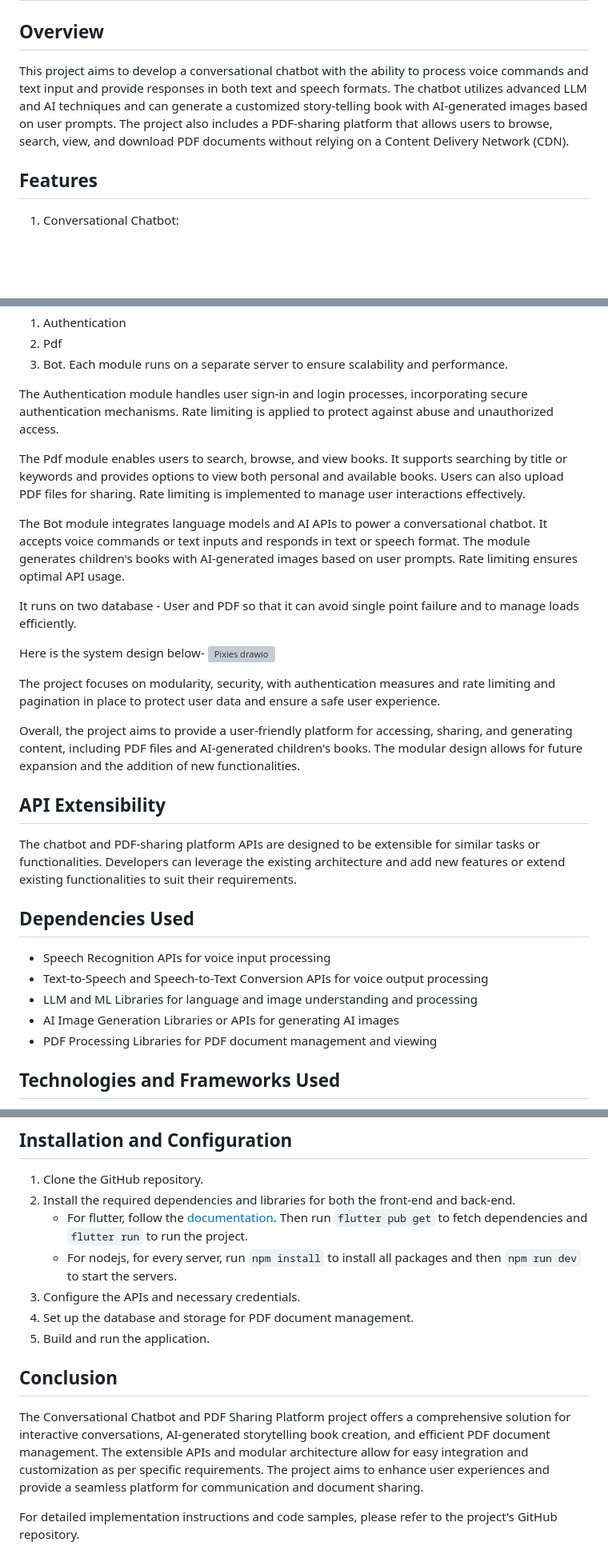
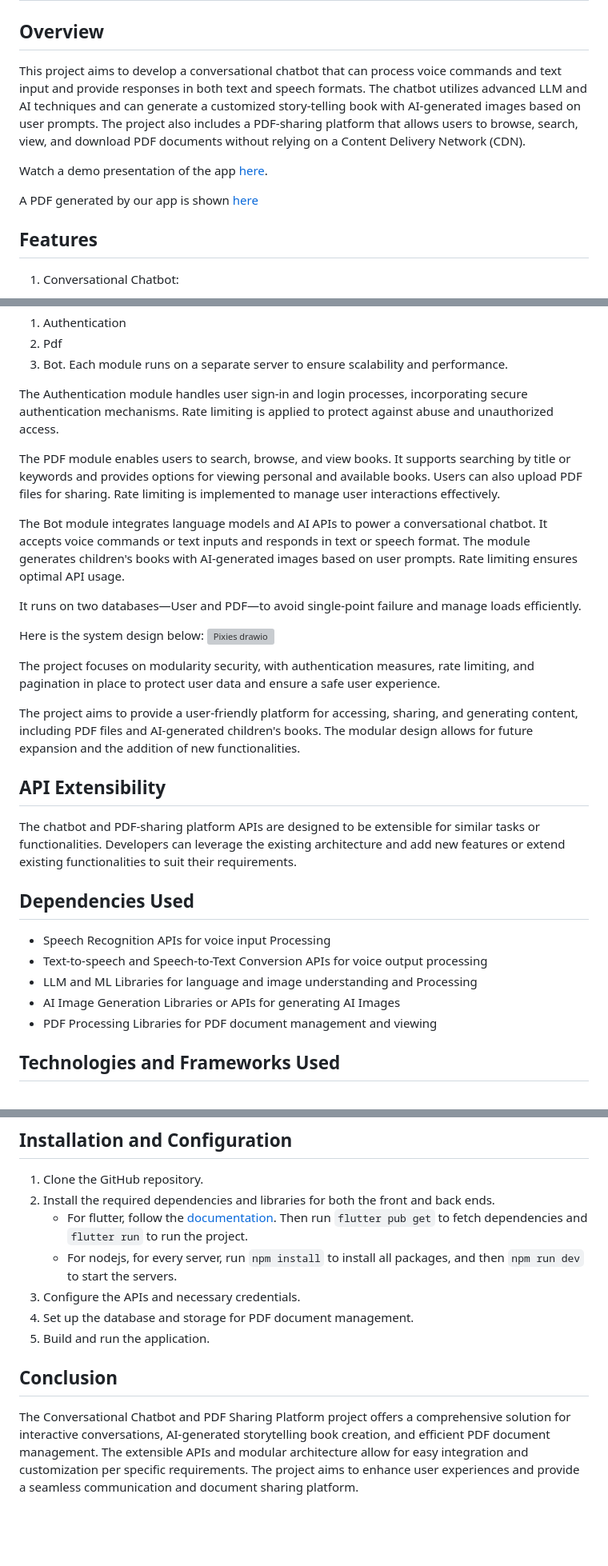
Before and after one commit to Buet-CSE-Fest-Answer-is-42/chatbot, a Markdown page: README.md, 3 parts joined by grey strips. Shown: that part at 80% size. GitHub-like rendering; blank space fills up the shorter version; grey boxes are pictures that could not be loaded.

````diff
--- a/README.md
+++ b/README.md
@@ -1,7 +1,11 @@
 <img src="https://github.com/Buet-CSE-Fest-Answer-is-42/chatbot/assets/53055478/1715c5fa-bdee-44d2-b12f-eeab5fccc639" alt="star" style="height: 80px; width: 80px; "/> <h1> Pixies: Conversational Chatbot and PDF Sharing Platform</h1>
 
 ## Overview
-This project aims to develop a conversational chatbot with the ability to process voice commands and text input and provide responses in both text and speech formats. The chatbot utilizes advanced LLM and AI techniques and can generate a customized story-telling book with AI-generated images based on user prompts. The project also includes a PDF-sharing platform that allows users to browse, search, view, and download PDF documents without relying on a Content Delivery Network (CDN).
+This project aims to develop a conversational chatbot that can process voice commands and text input and provide responses in both text and speech formats. The chatbot utilizes advanced LLM and AI techniques and can generate a customized story-telling book with AI-generated images based on user prompts. The project also includes a PDF-sharing platform that allows users to browse, search, view, and download PDF documents without relying on a Content Delivery Network (CDN).
+
+Watch a demo presentation of the app [here](https://youtu.be/V5esfGMqsZo).
+
+A PDF generated by our app is shown [here](https://github.com/Buet-CSE-Fest-Answer-is-42/chatbot/blob/main/pixies.pdf)
 
 ## Features
 1. Conversational Chatbot:
@@ -24,28 +28,28 @@ Each module runs on a separate server to ensure scalability and performance.
 
 The Authentication module handles user sign-in and login processes, incorporating secure authentication mechanisms. Rate limiting is applied to protect against abuse and unauthorized access.
 
-The Pdf module enables users to search, browse, and view books. It supports searching by title or keywords and provides options to view both personal and available books. Users can also upload PDF files for sharing. Rate limiting is implemented to manage user interactions effectively.
+The PDF module enables users to search, browse, and view books. It supports searching by title or keywords and provides options for viewing personal and available books. Users can also upload PDF files for sharing. Rate limiting is implemented to manage user interactions effectively.
 
 The Bot module integrates language models and AI APIs to power a conversational chatbot. It accepts voice commands or text inputs and responds in text or speech format. The module generates children's books with AI-generated images based on user prompts. Rate limiting ensures optimal API usage.
 
-It runs on two database - User and PDF so that it can avoid single point failure and to manage loads efficiently.
+It runs on two databases—User and PDF—to avoid single-point failure and manage loads efficiently.
 
-Here is the system design below-
+Here is the system design below:
 ![Pixies drawio](https://github.com/Buet-CSE-Fest-Answer-is-42/chatbot/assets/53055478/92aa0181-205a-40f8-b9ed-12ac0d6e269e)
 
 
-The project focuses on modularity, security, with authentication measures and rate limiting and pagination in place to protect user data and ensure a safe user experience.
+The project focuses on modularity security, with authentication measures, rate limiting, and pagination in place to protect user data and ensure a safe user experience.
 
-Overall, the project aims to provide a user-friendly platform for accessing, sharing, and generating content, including PDF files and AI-generated children's books. The modular design allows for future expansion and the addition of new functionalities.
+The project aims to provide a user-friendly platform for accessing, sharing, and generating content, including PDF files and AI-generated children's books. The modular design allows for future expansion and the addition of new functionalities.
 
 ## API Extensibility
 The chatbot and PDF-sharing platform APIs are designed to be extensible for similar tasks or functionalities. Developers can leverage the existing architecture and add new features or extend existing functionalities to suit their requirements.
 
 ## Dependencies Used
-- Speech Recognition APIs for voice input processing
-- Text-to-Speech and Speech-to-Text Conversion APIs for voice output processing
-- LLM and ML Libraries for language and image understanding and processing
-- AI Image Generation Libraries or APIs for generating AI images
+- Speech Recognition APIs for voice input Processing
+- Text-to-speech and Speech-to-Text Conversion APIs for voice output processing
+- LLM and ML Libraries for language and image understanding and Processing
+- AI Image Generation Libraries or APIs for generating AI Images
 - PDF Processing Libraries for PDF document management and viewing
 
 ## Technologies and Frameworks Used
@@ -60,14 +64,12 @@ The chatbot and PDF-sharing platform APIs are designed to be extensible for simi
 
 ## Installation and Configuration
 1. Clone the GitHub repository.
-2. Install the required dependencies and libraries for both the front-end and back-end.
+2. Install the required dependencies and libraries for both the front and back ends.
    - For flutter, follow the [documentation](https://docs.flutter.dev/get-started/install). Then run ```flutter pub get``` to fetch dependencies and ```flutter run``` to run the project.
-   - For nodejs, for every server, run ```npm install``` to install all packages and then ```npm run dev``` to start the servers.
+   - For nodejs, for every server, run ```npm install``` to install all packages, and then ```npm run dev``` to start the servers.
 4. Configure the APIs and necessary credentials.
 5. Set up the database and storage for PDF document management.
 6. Build and run the application.
 
 ## Conclusion
-The Conversational Chatbot and PDF Sharing Platform project offers a comprehensive solution for interactive conversations, AI-generated storytelling book creation, and efficient PDF document management. The extensible APIs and modular architecture allow for easy integration and customization as per specific requirements. The project aims to enhance user experiences and provide a seamless platform for communication and document sharing.
-
-For detailed implementation instructions and code samples, please refer to the project's GitHub repository.
+The Conversational Chatbot and PDF Sharing Platform project offers a comprehensive solution for interactive conversations, AI-generated storytelling book creation, and efficient PDF document management. The extensible APIs and modular architecture allow for easy integration and customization per specific requirements. The project aims to enhance user experiences and provide a seamless communication and document sharing platform.
````
